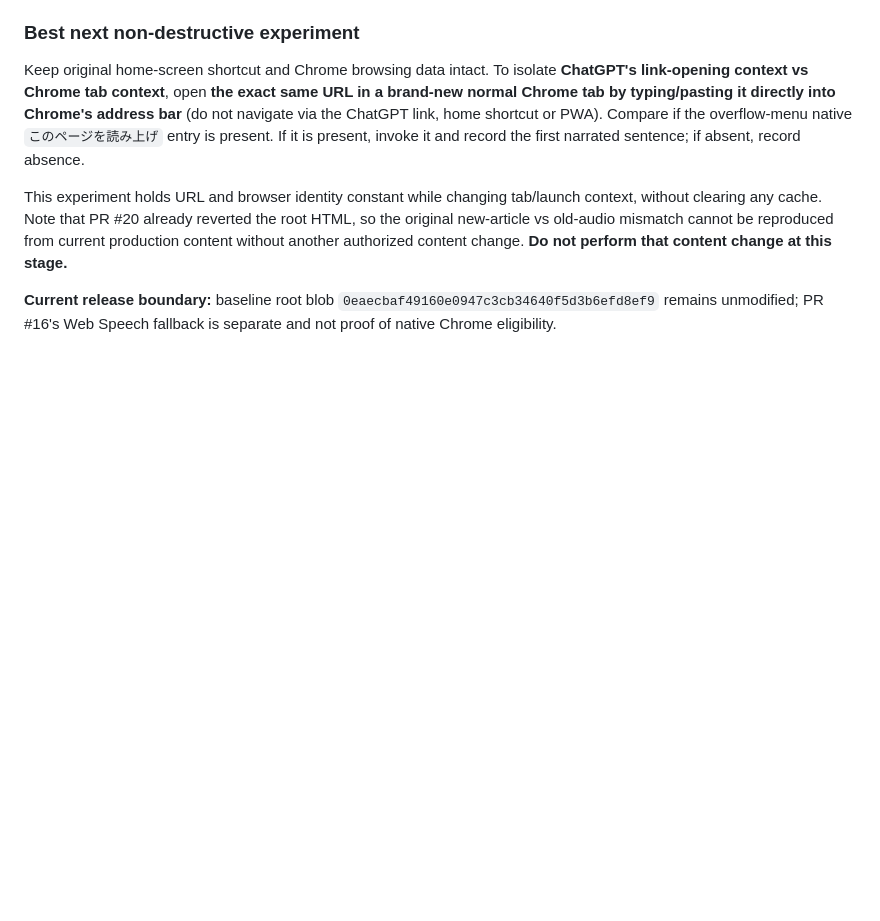
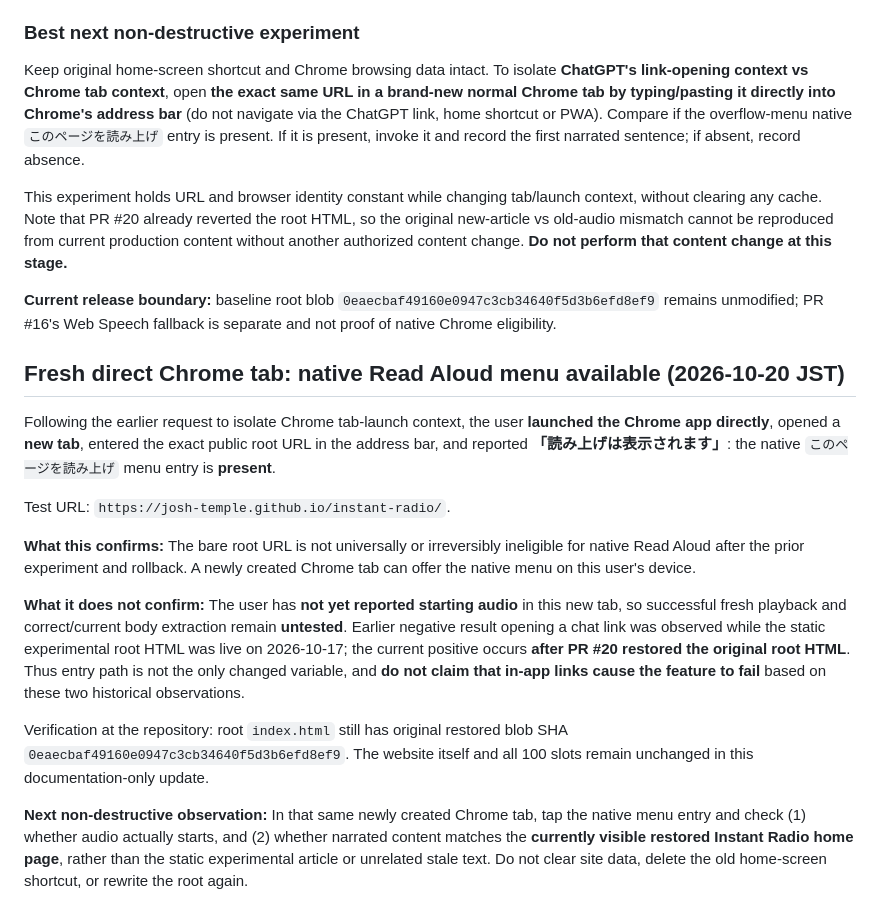
Before and after one commit to Josh-Temple/instant-radio, a Markdown page: docs/chrome-native-read-aloud-observation-2026-10-17.md, the part around the change. Rendered like a GitHub page; blank space fills up the shorter version.

Commit message:
docs: log native menu reappearing in fresh direct Chrome tab after rollback (#25)

```diff
--- a/docs/chrome-native-read-aloud-observation-2026-10-17.md
+++ b/docs/chrome-native-read-aloud-observation-2026-10-17.md
@@ -212,3 +212,17 @@ Keep original home-screen shortcut and Chrome browsing data intact. To isolate *
 This experiment holds URL and browser identity constant while changing tab/launch context, without clearing any cache. Note that PR #20 already reverted the root HTML, so the original new-article vs old-audio mismatch cannot be reproduced from current production content without another authorized content change. **Do not perform that content change at this stage.**
 
 **Current release boundary:** baseline root blob `0eaecbaf49160e0947c3cb34640f5d3b6efd8ef9` remains unmodified; PR #16's Web Speech fallback is separate and not proof of native Chrome eligibility.
+
+## Fresh direct Chrome tab: native Read Aloud menu available (2026-10-20 JST)
+
+Following the earlier request to isolate Chrome tab-launch context, the user **launched the Chrome app directly**, opened a **new tab**, entered the exact public root URL in the address bar, and reported **「読み上げは表示されます」**: the native `このページを読み上げ` menu entry is **present**.
+
+Test URL: `https://josh-temple.github.io/instant-radio/`.
+
+**What this confirms:** The bare root URL is not universally or irreversibly ineligible for native Read Aloud after the prior experiment and rollback. A newly created Chrome tab can offer the native menu on this user's device.
+
+**What it does not confirm:** The user has **not yet reported starting audio** in this new tab, so successful fresh playback and correct/current body extraction remain **untested**. Earlier negative result opening a chat link was observed while the static experimental root HTML was live on 2026-10-17; the current positive occurs **after PR #20 restored the original root HTML**. Thus entry path is not the only changed variable, and **do not claim that in-app links cause the feature to fail** based on these two historical observations.
+
+Verification at the repository: root `index.html` still has original restored blob SHA `0eaecbaf49160e0947c3cb34640f5d3b6efd8ef9`. The website itself and all 100 slots remain unchanged in this documentation-only update.
+
+**Next non-destructive observation:** In that same newly created Chrome tab, tap the native menu entry and check (1) whether audio actually starts, and (2) whether narrated content matches the **currently visible restored Instant Radio home page**, rather than the static experimental article or unrelated stale text. Do not clear site data, delete the old home-screen shortcut, or rewrite the root again.
```
